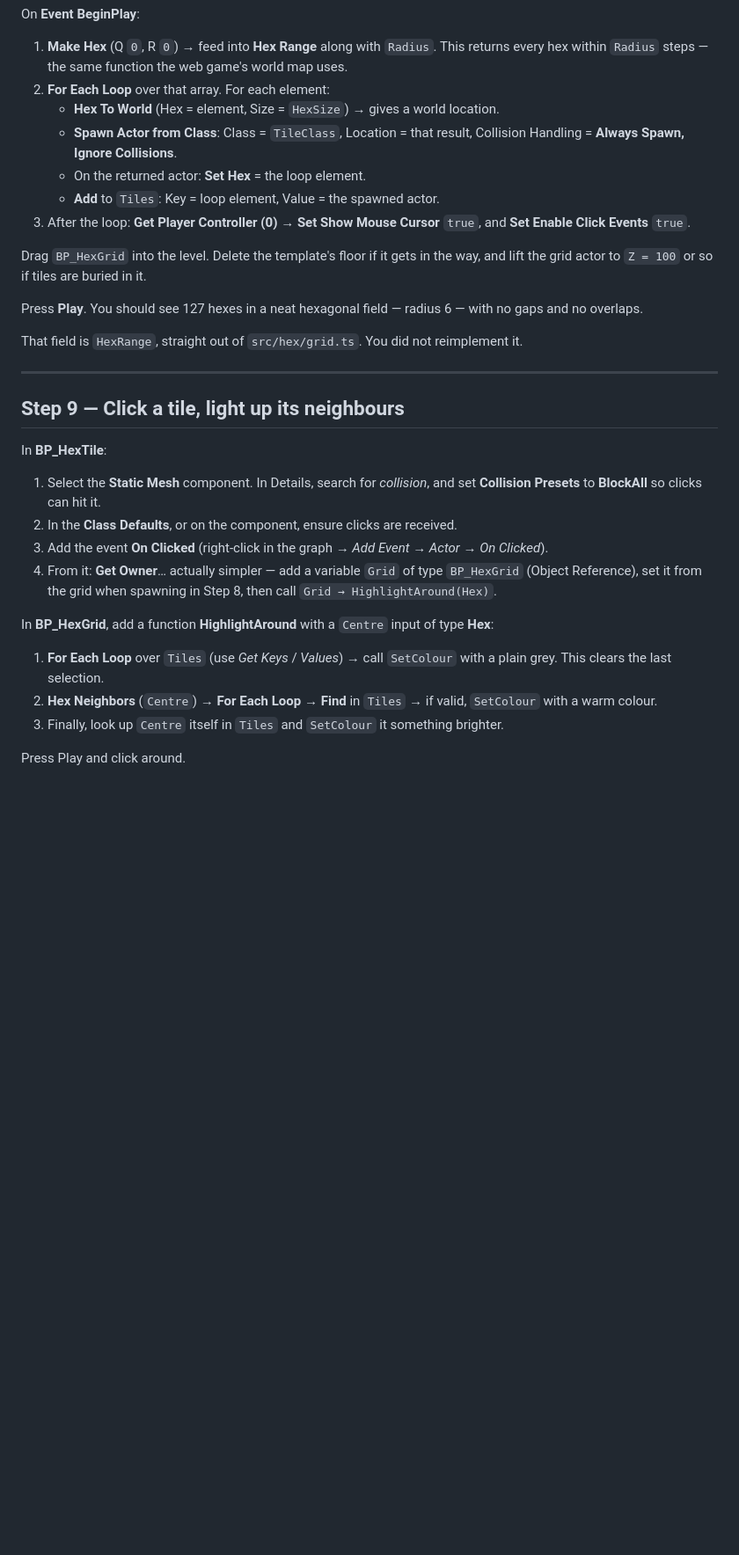
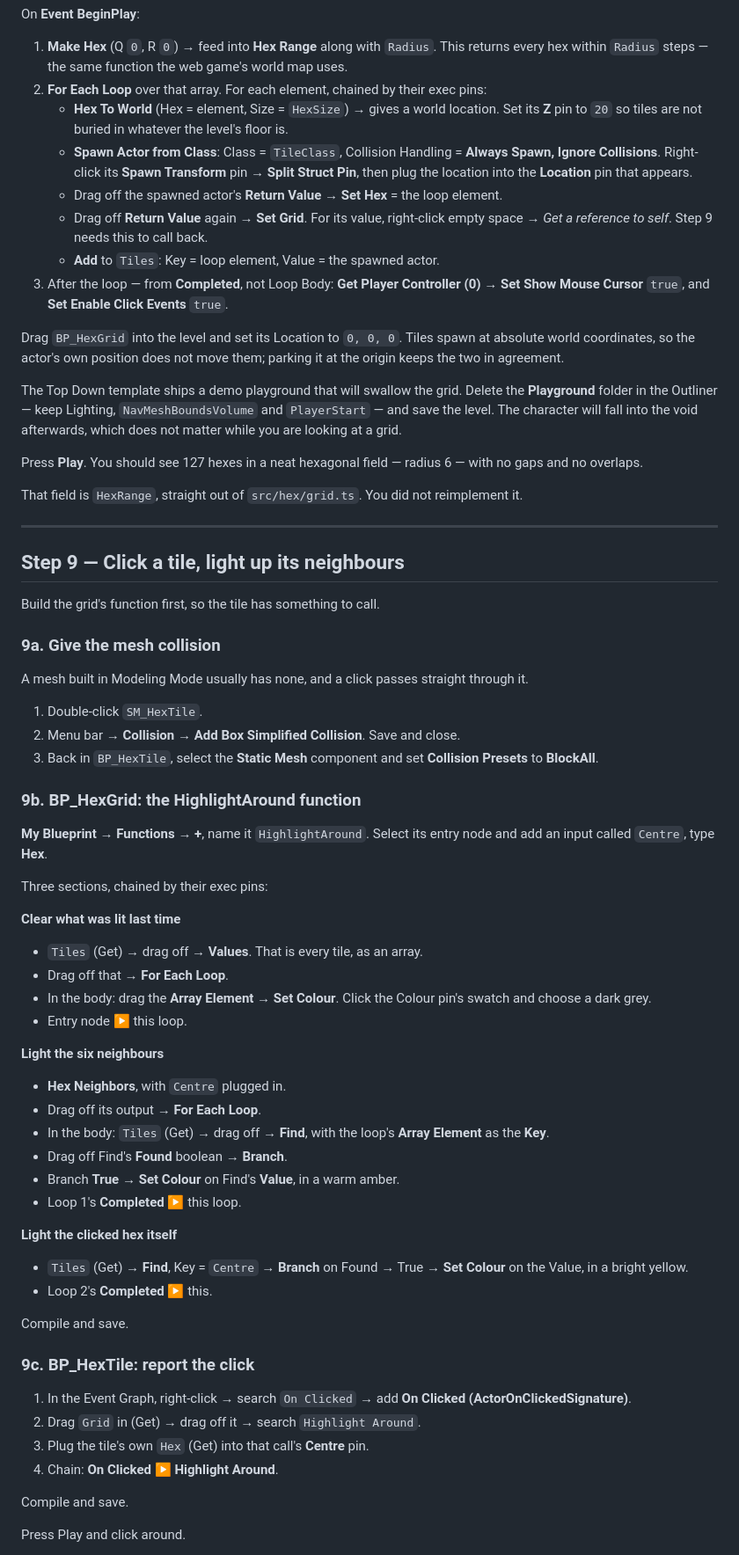
Before and after one commit to RCJLabs/Landnam, a Markdown page: ue-port/GETTING_STARTED.md, the part around one of its changes. Shown at 88% size. GitHub-like rendering; blank space fills up the shorter version.

Commit message:
Step 9 was a draft I never finished
Evan said the guide and my chat instructions did not match, and he was right —
the guide's Step 9 could not be followed by anyone:

  - Item 2 read "In the Class Defaults, or on the component, ensure clicks are
    received", which names no setting and no menu.
  - Item 4 contained me thinking out loud mid-sentence: "From it: Get Owner…
    actually simpler — add a variable Grid".
  - It said to set that Grid "from the grid when spawning in Step 8", but Step 8
    never mentioned Grid at all, so following both steps in order left the
    reference permanently null and clicks silently dead.
  - It never said the mesh needs collision, and a Modeling Mode mesh ships with
    none, so clicks pass through even when everything else is right.
  - "For Each Loop over Tiles (use Get Keys / Values)" left the reader to guess,
    and the neighbour lookup skipped the Branch that Find's Found pin requires.

Rewritten as 9a collision, 9b the grid function, 9c the click handler — in that
order, because the tile cannot call a function that does not exist yet. Step 8
now spawns with Set Grid wired to self, and Step 7 declares the variable, so the
forward reference is gone.

Step 8 also picked up the things Evan hit in practice: split the Spawn Transform
pin rather than looking for a Location pin, Z of 20 on Hex To World, place the
grid at the origin, and delete the template's Playground folder, which otherwise
swallows the whole grid.

Co-Authored-By: Claude Opus 5 <noreply@anthropic.com>
Claude-Session: https://claude.ai/code/session_01BMhPpTUZk9sgwoNqFnJmZ4

```diff
--- a/ue-port/GETTING_STARTED.md
+++ b/ue-port/GETTING_STARTED.md
@@ -440,17 +443,27 @@ On **Event BeginPlay**:
 1. **Make Hex** (Q `0`, R `0`) → feed into **Hex Range** along with `Radius`.
    This returns every hex within `Radius` steps — the same function the web game's
    world map uses.
-2. **For Each Loop** over that array. For each element:
-   - **Hex To World** (Hex = element, Size = `HexSize`) → gives a world location.
-   - **Spawn Actor from Class**: Class = `TileClass`, Location = that result,
-     Collision Handling = **Always Spawn, Ignore Collisions**.
-   - On the returned actor: **Set Hex** = the loop element.
+2. **For Each Loop** over that array. For each element, chained by their exec pins:
+   - **Hex To World** (Hex = element, Size = `HexSize`) → gives a world location. Set its
+     **Z** pin to `20` so tiles are not buried in whatever the level's floor is.
+   - **Spawn Actor from Class**: Class = `TileClass`, Collision Handling =
+     **Always Spawn, Ignore Collisions**. Right-click its **Spawn Transform** pin →
+     **Split Struct Pin**, then plug the location into the **Location** pin that appears.
+   - Drag off the spawned actor's **Return Value** → **Set Hex** = the loop element.
+   - Drag off **Return Value** again → **Set Grid**. For its value, right-click empty
+     space → *Get a reference to self*. Step 9 needs this to call back.
    - **Add** to `Tiles`: Key = loop element, Value = the spawned actor.
-3. After the loop: **Get Player Controller (0)** → **Set Show Mouse Cursor** `true`,
-   and **Set Enable Click Events** `true`.
+3. After the loop — from **Completed**, not Loop Body: **Get Player Controller (0)** →
+   **Set Show Mouse Cursor** `true`, and **Set Enable Click Events** `true`.
 
-Drag `BP_HexGrid` into the level. Delete the template's floor if it gets in the way, and
-lift the grid actor to `Z = 100` or so if tiles are buried in it.
+Drag `BP_HexGrid` into the level and set its Location to `0, 0, 0`. Tiles spawn at
+absolute world coordinates, so the actor's own position does not move them; parking it at
+the origin keeps the two in agreement.
+
+The Top Down template ships a demo playground that will swallow the grid. Delete the
+**Playground** folder in the Outliner — keep Lighting, `NavMeshBoundsVolume` and
+`PlayerStart` — and save the level. The character will fall into the void afterwards,
+which does not matter while you are looking at a grid.
 
 Press **Play**. You should see 127 hexes in a neat hexagonal field — radius 6 — with no
 gaps and no overlaps.
@@ -461,23 +474,59 @@ That field is `HexRange`, straight out of `src/hex/grid.ts`. You did not reimple
 
 ## Step 9 — Click a tile, light up its neighbours
 
-In **BP_HexTile**:
+Build the grid's function first, so the tile has something to call.
 
-1. Select the **Static Mesh** component. In Details, search for *collision*, and set
-   **Collision Presets** to **BlockAll** so clicks can hit it.
-2. In the **Class Defaults**, or on the component, ensure clicks are received.
-3. Add the event **On Clicked** (right-click in the graph → *Add Event → Actor → On Clicked*).
-4. From it: **Get Owner**… actually simpler — add a variable `Grid` of type
-   `BP_HexGrid` (Object Reference), set it from the grid when spawning in Step 8, then
-   call `Grid → HighlightAround(Hex)`.
+### 9a. Give the mesh collision
 
-In **BP_HexGrid**, add a function **HighlightAround** with a `Centre` input of type **Hex**:
+A mesh built in Modeling Mode usually has none, and a click passes straight through it.
 
-1. **For Each Loop** over `Tiles` (use *Get Keys* / *Values*) → call `SetColour` with a
-   plain grey. This clears the last selection.
-2. **Hex Neighbors** (`Centre`) → **For Each Loop** → **Find** in `Tiles` → if valid,
-   `SetColour` with a warm colour.
-3. Finally, look up `Centre` itself in `Tiles` and `SetColour` it something brighter.
+1. Double-click `SM_HexTile`.
+2. Menu bar → **Collision → Add Box Simplified Collision**. Save and close.
+3. Back in `BP_HexTile`, select the **Static Mesh** component and set
+   **Collision Presets** to **BlockAll**.
+
+### 9b. BP_HexGrid: the HighlightAround function
+
+**My Blueprint → Functions → +**, name it `HighlightAround`. Select its entry node and add
+an input called `Centre`, type **Hex**.
+
+Three sections, chained by their exec pins:
+
+**Clear what was lit last time**
+
+- `Tiles` (Get) → drag off → **Values**. That is every tile, as an array.
+- Drag off that → **For Each Loop**.
+- In the body: drag the **Array Element** → **Set Colour**. Click the Colour pin's swatch
+  and choose a dark grey.
+- Entry node ▶ this loop.
+
+**Light the six neighbours**
+
+- **Hex Neighbors**, with `Centre` plugged in.
+- Drag off its output → **For Each Loop**.
+- In the body: `Tiles` (Get) → drag off → **Find**, with the loop's **Array Element** as
+  the **Key**.
+- Drag off Find's **Found** boolean → **Branch**.
+- Branch **True** → **Set Colour** on Find's **Value**, in a warm amber.
+- Loop 1's **Completed** ▶ this loop.
+
+**Light the clicked hex itself**
+
+- `Tiles` (Get) → **Find**, Key = `Centre` → **Branch** on Found → True → **Set Colour**
+  on the Value, in a bright yellow.
+- Loop 2's **Completed** ▶ this.
+
+Compile and save.
+
+### 9c. BP_HexTile: report the click
+
+1. In the Event Graph, right-click → search `On Clicked` → add
+   **On Clicked (ActorOnClickedSignature)**.
+2. Drag `Grid` in (Get) → drag off it → search `Highlight Around`.
+3. Plug the tile's own `Hex` (Get) into that call's **Centre** pin.
+4. Chain: **On Clicked** ▶ **Highlight Around**.
+
+Compile and save.
 
 Press Play and click around.
 
```
Also changed, not shown: other parts of ue-port/GETTING_STARTED.md (+8 -0 lines).
